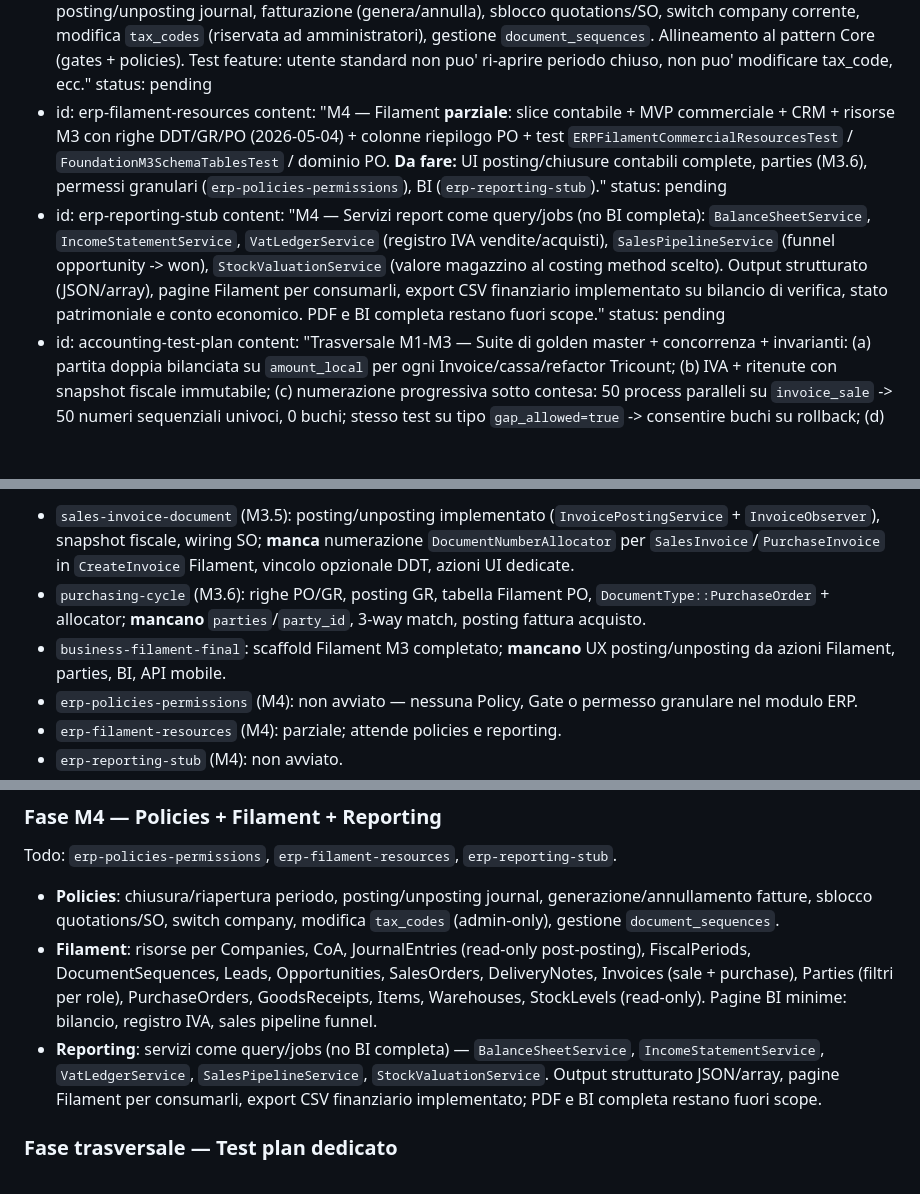
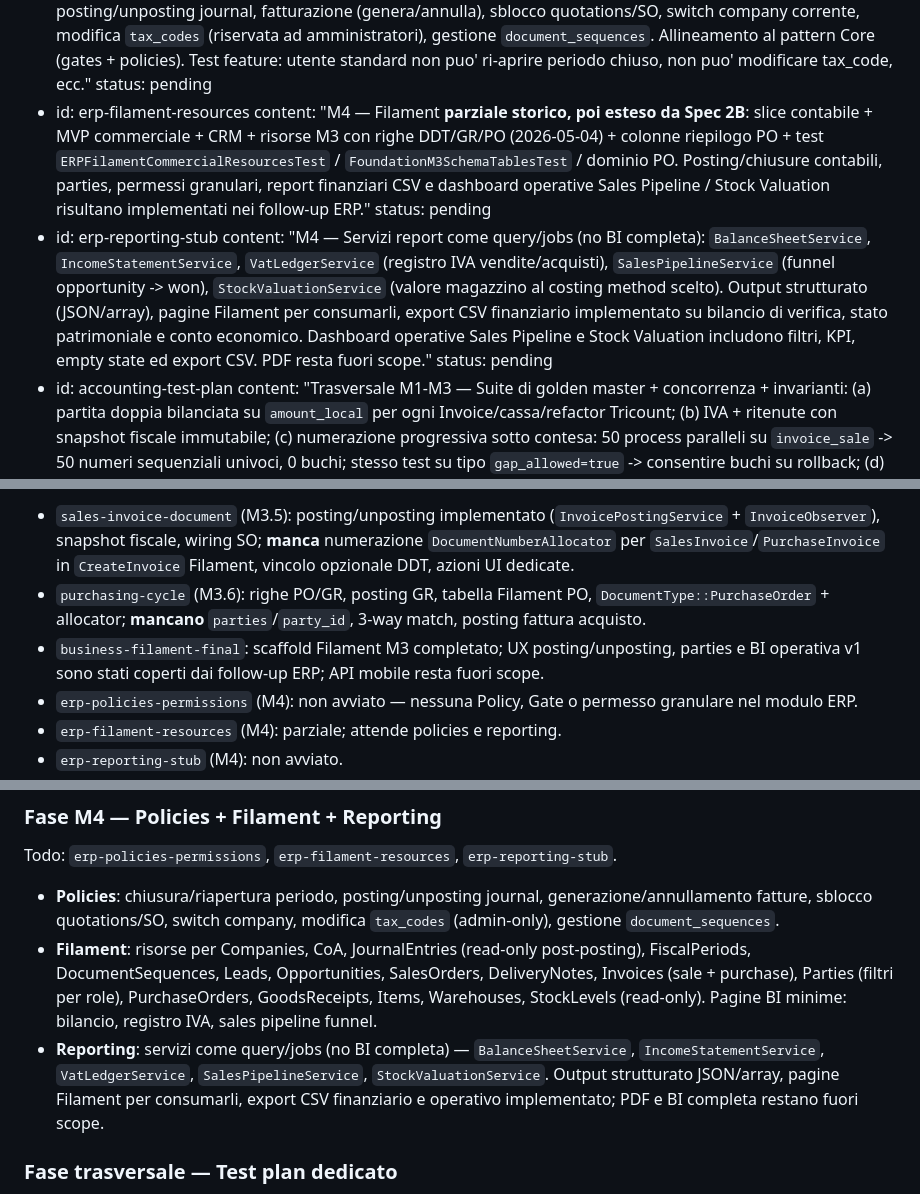
Before and after one commit to swolley/laraplate, a Markdown page: .cursor/plans/nebula_verso_business_0d6eb0ed.plan.md, 3 parts joined by grey strips. Drawn GitHub-style; blank space fills up the shorter version.

Commit message:
docs(erp): close phase 2b implementation

```diff
--- a/.cursor/plans/nebula_verso_business_0d6eb0ed.plan.md
+++ b/.cursor/plans/nebula_verso_business_0d6eb0ed.plan.md
@@ -114,10 +114,10 @@ todos:
     content: "M4 — Policies + permessi su: chiusura/riapertura periodo, posting/unposting journal, fatturazione (genera/annulla), sblocco quotations/SO, switch company corrente, modifica `tax_codes` (riservata ad amministratori), gestione `document_sequences`. Allineamento al pattern Core (gates + policies). Test feature: utente standard non puo' ri-aprire periodo chiuso, non puo' modificare tax_code, ecc."
     status: pending
   - id: erp-filament-resources
-    content: "M4 — Filament **parziale**: slice contabile + MVP commerciale + CRM + risorse M3 con righe DDT/GR/PO (2026-05-04) + colonne riepilogo PO + test `ERPFilamentCommercialResourcesTest` / `FoundationM3SchemaTablesTest` / dominio PO. **Da fare:** UI posting/chiusure contabili complete, parties (M3.6), permessi granulari (`erp-policies-permissions`), BI (`erp-reporting-stub`)."
+    content: "M4 — Filament **parziale storico, poi esteso da Spec 2B**: slice contabile + MVP commerciale + CRM + risorse M3 con righe DDT/GR/PO (2026-05-04) + colonne riepilogo PO + test `ERPFilamentCommercialResourcesTest` / `FoundationM3SchemaTablesTest` / dominio PO. Posting/chiusure contabili, parties, permessi granulari, report finanziari CSV e dashboard operative Sales Pipeline / Stock Valuation risultano implementati nei follow-up ERP."
     status: pending
   - id: erp-reporting-stub
-    content: "M4 — Servizi report come query/jobs (no BI completa): `BalanceSheetService`, `IncomeStatementService`, `VatLedgerService` (registro IVA vendite/acquisti), `SalesPipelineService` (funnel opportunity -> won), `StockValuationService` (valore magazzino al costing method scelto). Output strutturato (JSON/array), pagine Filament per consumarli, export CSV finanziario implementato su bilancio di verifica, stato patrimoniale e conto economico. PDF e BI completa restano fuori scope."
+    content: "M4 — Servizi report come query/jobs (no BI completa): `BalanceSheetService`, `IncomeStatementService`, `VatLedgerService` (registro IVA vendite/acquisti), `SalesPipelineService` (funnel opportunity -> won), `StockValuationService` (valore magazzino al costing method scelto). Output strutturato (JSON/array), pagine Filament per consumarli, export CSV finanziario implementato su bilancio di verifica, stato patrimoniale e conto economico. Dashboard operative Sales Pipeline e Stock Valuation includono filtri, KPI, empty state ed export CSV. PDF resta fuori scope."
     status: pending
   - id: accounting-test-plan
     content: "Trasversale M1-M3 — Suite di golden master + concorrenza + invarianti: (a) partita doppia bilanciata su `amount_local` per ogni Invoice/cassa/refactor Tricount; (b) IVA + ritenute con snapshot fiscale immutabile; (c) numerazione progressiva sotto contesa: 50 process paralleli su `invoice_sale` -> 50 numeri sequenziali univoci, 0 buchi; stesso test su tipo `gap_allowed=true` -> consentire buchi su rollback; (d) scope `company_id`: query da company A non vede dati company B; (e) versioning forzato: per ogni modello contabile `getVersionStrategy()===DIFF` anche dopo aver alterato il record `settings.version_strategy_{table}`; (f) lock-chain SO: confirm SO -> Q lockata; primo DDT su una riga -> riga locked su qty_ordered; chiusura SO impossibile finche' qty_invoiced<qty_delivered; amendment crea nuovo SO con `amends_sales_order_id` valorizzato; (g) magazzino FIFO+media: scarico su item `costing_method=fifo` consuma layer in ordine cronologico; cambio costing_method a item esistente vietato; COGS calcolato dal `StockMovementService` quadra con il journal del DDT; (h) `CurrencyConverter` no-op in M0: ogni `amount_local = amount_doc` con `fx_rate=1.0` su EUR/EUR. Test feature + unit; baseline per regression sui future PR."
@@ -208,7 +208,7 @@ Commit submodule ERP: **`0655deb`** (`feat(erp): complete CRM/SO baseline and ad
 **Todo confermati `pending` con content aggiornato:**
 - `sales-invoice-document` (M3.5): posting/unposting implementato (`InvoicePostingService` + `InvoiceObserver`), snapshot fiscale, wiring SO; **manca** numerazione `DocumentNumberAllocator` per `SalesInvoice`/`PurchaseInvoice` in `CreateInvoice` Filament, vincolo opzionale DDT, azioni UI dedicate.
 - `purchasing-cycle` (M3.6): righe PO/GR, posting GR, tabella Filament PO, `DocumentType::PurchaseOrder` + allocator; **mancano** `parties`/`party_id`, 3-way match, posting fattura acquisto.
-- `business-filament-final`: scaffold Filament M3 completato; **mancano** UX posting/unposting da azioni Filament, parties, BI, API mobile.
+- `business-filament-final`: scaffold Filament M3 completato; UX posting/unposting, parties e BI operativa v1 sono stati coperti dai follow-up ERP; API mobile resta fuori scope.
 - `erp-policies-permissions` (M4): non avviato — nessuna Policy, Gate o permesso granulare nel modulo ERP.
 - `erp-filament-resources` (M4): parziale; attende policies e reporting.
 - `erp-reporting-stub` (M4): non avviato.
@@ -1209,7 +1209,7 @@ Todo: `erp-policies-permissions`, `erp-filament-resources`, `erp-reporting-stub`
 
 - **Policies**: chiusura/riapertura periodo, posting/unposting journal, generazione/annullamento fatture, sblocco quotations/SO, switch company, modifica `tax_codes` (admin-only), gestione `document_sequences`.
 - **Filament**: risorse per Companies, CoA, JournalEntries (read-only post-posting), FiscalPeriods, DocumentSequences, Leads, Opportunities, SalesOrders, DeliveryNotes, Invoices (sale + purchase), Parties (filtri per role), PurchaseOrders, GoodsReceipts, Items, Warehouses, StockLevels (read-only). Pagine BI minime: bilancio, registro IVA, sales pipeline funnel.
-- **Reporting**: servizi come query/jobs (no BI completa) — `BalanceSheetService`, `IncomeStatementService`, `VatLedgerService`, `SalesPipelineService`, `StockValuationService`. Output strutturato JSON/array, pagine Filament per consumarli, export CSV finanziario implementato; PDF e BI completa restano fuori scope.
+- **Reporting**: servizi come query/jobs (no BI completa) — `BalanceSheetService`, `IncomeStatementService`, `VatLedgerService`, `SalesPipelineService`, `StockValuationService`. Output strutturato JSON/array, pagine Filament per consumarli, export CSV finanziario e operativo implementato; PDF e BI completa restano fuori scope.
 
 ### Fase trasversale — Test plan dedicato
 
```
Also changed, not shown: 2 other files.
